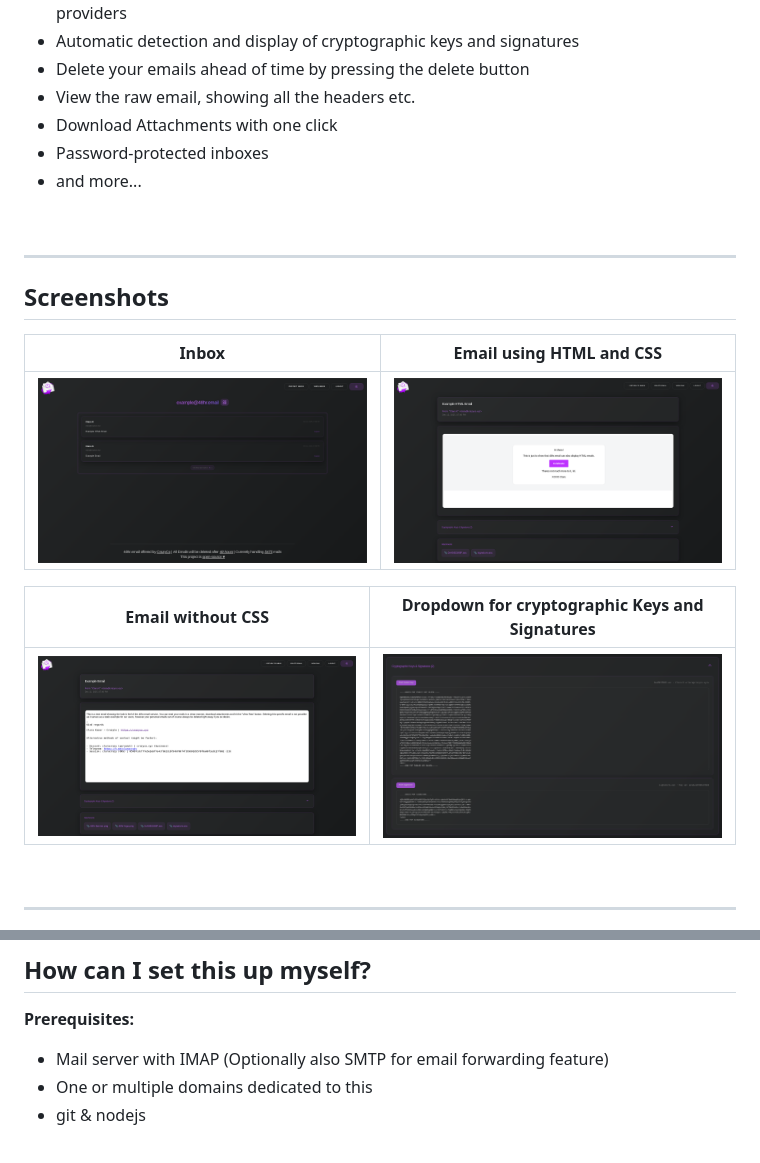
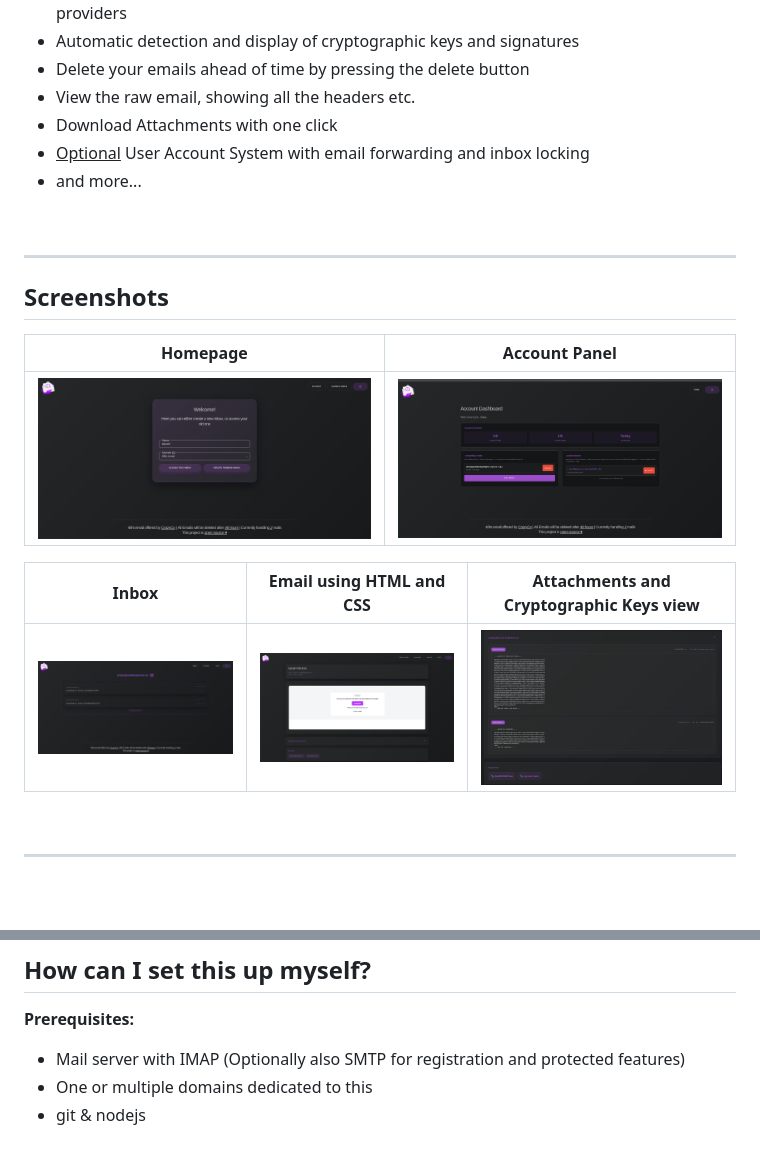
Before and after one commit to Crazyco-xyz/48hr.email, a Markdown page: README.md, 2 parts joined by grey strips. Rendered like a GitHub page; pictures changed too: .github/assets/account.png (added), .github/assets/home.png (added), .github/assets/inbox.png; blank space fills up the shorter version.

```diff
--- a/README.md
+++ b/README.md
@@ -33,7 +33,7 @@ All data is being removed 48hrs after they have reached the mail server.
 - Delete your emails ahead of time by pressing the delete button
 - View the raw email, showing all the headers etc.
 - Download Attachments with one click
-- Password-protected inboxes
+- <u>Optional</u> User Account System with email forwarding and inbox locking
 - and more...
 
 <br>
@@ -42,13 +42,14 @@ All data is being removed 48hrs after they have reached the mail server.
 
 ## Screenshots
 
-| Inbox | Email using HTML and CSS |
+| Homepage | Account Panel |
 |:---:|:---:|
-| <img src=".github/assets/inbox.png" width="500px" height="300px" style="object-fit: cover;"> | <img src=".github/assets/html.png" width="500px" height="300px" style="object-fit: cover;"> |
+| <img src=".github/assets/home.png" width="500px" height="300px" style="object-fit: fit;"> | <img src=".github/assets/account.png" width="500px" height="300px" style="object-fit: fit;"> |
 
-| Email without CSS | Dropdown for cryptographic Keys and Signatures |
-|:---:|:---:|
-| <img src=".github/assets/raw.png" width="500px" height="300px" style="object-fit: cover;"> | <img src=".github/assets/keys.png" width="500px" height="300px" style="object-fit: cover;"> |
+| Inbox | Email using HTML and CSS | Attachments and Cryptographic Keys view |
+|:---:|:---:|:---:|
+| <img src=".github/assets/inbox.png" width="500px" height="300px" style="object-fit: fit;"> | <img src=".github/assets/html.png" width="500px" height="300px" style="object-fit: fit;"> | <img src=".github/assets/keys.png" width="500px" height="300px" style="object-fit: fit;"> |
+
 
 <br>
 
@@ -65,7 +66,7 @@ All data is being removed 48hrs after they have reached the mail server.
 ## How can I set this up myself?
 
 **Prerequisites:**
-- Mail server with IMAP (Optionally also SMTP for email forwarding feature)
+- Mail server with IMAP (Optionally also SMTP for registration and protected features)
 - One or multiple domains dedicated to this
 - git & nodejs
 
```
Also changed, not shown: 9 other files.
